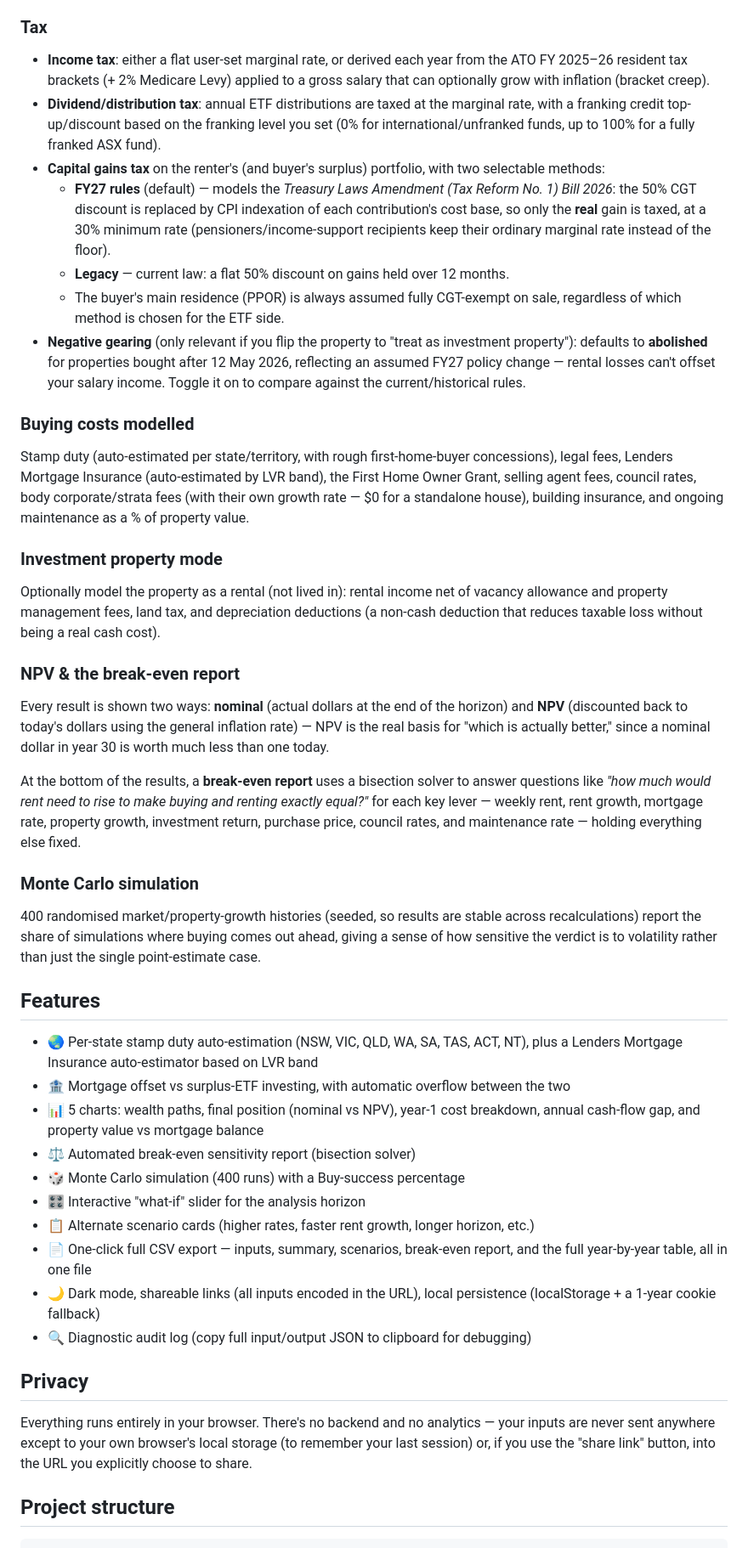
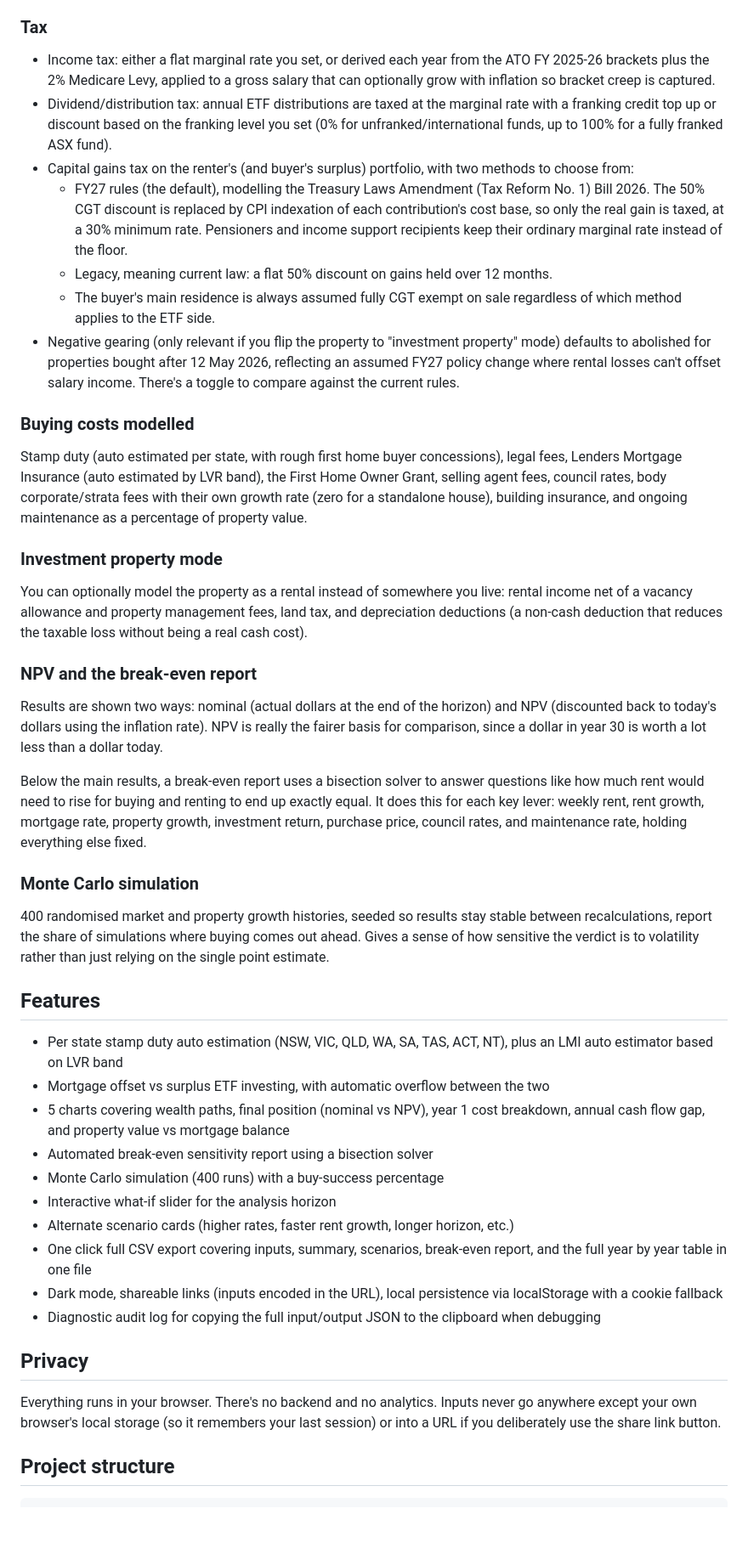
Before and after one commit to samttau/rent-vs-buy-calculator, a Markdown page: README.md, the part around one of its changes. Shown at 85% size. Drawn GitHub-style; blank space fills up the shorter version.

```diff
--- a/README.md
+++ b/README.md
@@ -89,86 +59,48 @@ interest-bearing amount (`balance − offset`) each month, exactly like a real
 
 ### Tax
 
-- **Income tax**: either a flat user-set marginal rate, or derived each year
-  from the ATO FY 2025–26 resident tax brackets (+ 2% Medicare Levy) applied
-  to a gross salary that can optionally grow with inflation (bracket creep).
-- **Dividend/distribution tax**: annual ETF distributions are taxed at the
-  marginal rate, with a franking credit top-up/discount based on the
-  franking level you set (0% for international/unfranked funds, up to 100%
-  for a fully franked ASX fund).
-- **Capital gains tax** on the renter's (and buyer's surplus) portfolio, with
-  two selectable methods:
-  - **FY27 rules** (default) — models the *Treasury Laws Amendment (Tax
-    Reform No. 1) Bill 2026*: the 50% CGT discount is replaced by CPI
-    indexation of each contribution's cost base, so only the **real** gain
-    is taxed, at a 30% minimum rate (pensioners/income-support recipients
-    keep their ordinary marginal rate instead of the floor).
-  - **Legacy** — current law: a flat 50% discount on gains held over 12
-    months.
-  - The buyer's main residence (PPOR) is always assumed fully CGT-exempt on
-    sale, regardless of which method is chosen for the ETF side.
-- **Negative gearing** (only relevant if you flip the property to "treat as
-  investment property"): defaults to **abolished** for properties bought
-  after 12 May 2026, reflecting an assumed FY27 policy change — rental
-  losses can't offset your salary income. Toggle it on to compare against
-  the current/historical rules.
+- Income tax: either a flat marginal rate you set, or derived each year from the ATO FY 2025-26 brackets plus the 2% Medicare Levy, applied to a gross salary that can optionally grow with inflation so bracket creep is captured.
+- Dividend/distribution tax: annual ETF distributions are taxed at the marginal rate with a franking credit top up or discount based on the franking level you set (0% for unfranked/international funds, up to 100% for a fully franked ASX fund).
+- Capital gains tax on the renter's (and buyer's surplus) portfolio, with two methods to choose from:
+  - FY27 rules (the default), modelling the Treasury Laws Amendment (Tax Reform No. 1) Bill 2026. The 50% CGT discount is replaced by CPI indexation of each contribution's cost base, so only the real gain is taxed, at a 30% minimum rate. Pensioners and income support recipients keep their ordinary marginal rate instead of the floor.
+  - Legacy, meaning current law: a flat 50% discount on gains held over 12 months.
+  - The buyer's main residence is always assumed fully CGT exempt on sale regardless of which method applies to the ETF side.
+- Negative gearing (only relevant if you flip the property to "investment property" mode) defaults to abolished for properties bought after 12 May 2026, reflecting an assumed FY27 policy change where rental losses can't offset salary income. There's a toggle to compare against the current rules.
 
 ### Buying costs modelled
 
-Stamp duty (auto-estimated per state/territory, with rough first-home-buyer
-concessions), legal fees, Lenders Mortgage Insurance (auto-estimated by
-LVR band), the First Home Owner Grant, selling agent fees, council rates,
-body corporate/strata fees (with their own growth rate — $0 for a
-standalone house), building insurance, and ongoing maintenance as a % of
-property value.
+Stamp duty (auto estimated per state, with rough first home buyer concessions), legal fees, Lenders Mortgage Insurance (auto estimated by LVR band), the First Home Owner Grant, selling agent fees, council rates, body corporate/strata fees with their own growth rate (zero for a standalone house), building insurance, and ongoing maintenance as a percentage of property value.
 
 ### Investment property mode
 
-Optionally model the property as a rental (not lived in): rental income net
-of vacancy allowance and property management fees, land tax, and
-depreciation deductions (a non-cash deduction that reduces taxable loss
-without being a real cash cost).
+You can optionally model the property as a rental instead of somewhere you live: rental income net of a vacancy allowance and property management fees, land tax, and depreciation deductions (a non-cash deduction that reduces the taxable loss without being a real cash cost).
 
-### NPV & the break-even report
+### NPV and the break-even report
 
-Every result is shown two ways: **nominal** (actual dollars at the end of
-the horizon) and **NPV** (discounted back to today's dollars using the
-general inflation rate) — NPV is the real basis for "which is actually
-better," since a nominal dollar in year 30 is worth much less than one
-today.
+Results are shown two ways: nominal (actual dollars at the end of the horizon) and NPV (discounted back to today's dollars using the inflation rate). NPV is really the fairer basis for comparison, since a dollar in year 30 is worth a lot less than a dollar today.
 
-At the bottom of the results, a **break-even report** uses a bisection
-solver to answer questions like *"how much would rent need to rise to make
-buying and renting exactly equal?"* for each key lever — weekly rent, rent
-growth, mortgage rate, property growth, investment return, purchase price,
-council rates, and maintenance rate — holding everything else fixed.
+Below the main results, a break-even report uses a bisection solver to answer questions like how much rent would need to rise for buying and renting to end up exactly equal. It does this for each key lever: weekly rent, rent growth, mortgage rate, property growth, investment return, purchase price, council rates, and maintenance rate, holding everything else fixed.
 
 ### Monte Carlo simulation
 
-400 randomised market/property-growth histories (seeded, so results are
-stable across recalculations) report the share of simulations where buying
-comes out ahead, giving a sense of how sensitive the verdict is to
-volatility rather than just the single point-estimate case.
+400 randomised market and property growth histories, seeded so results stay stable between recalculations, report the share of simulations where buying comes out ahead. Gives a sense of how sensitive the verdict is to volatility rather than just relying on the single point estimate.
 
 ## Features
 
-- 🌏 Per-state stamp duty auto-estimation (NSW, VIC, QLD, WA, SA, TAS, ACT, NT), plus a Lenders Mortgage Insurance auto-estimator based on LVR band
-- 🏦 Mortgage offset vs surplus-ETF investing, with automatic overflow between the two
-- 📊 5 charts: wealth paths, final position (nominal vs NPV), year-1 cost breakdown, annual cash-flow gap, and property value vs mortgage balance
-- ⚖️ Automated break-even sensitivity report (bisection solver)
-- 🎲 Monte Carlo simulation (400 runs) with a Buy-success percentage
-- 🎛️ Interactive "what-if" slider for the analysis horizon
-- 📋 Alternate scenario cards (higher rates, faster rent growth, longer horizon, etc.)
-- 📄 One-click full CSV export — inputs, summary, scenarios, break-even report, and the full year-by-year table, all in one file
-- 🌙 Dark mode, shareable links (all inputs encoded in the URL), local persistence (localStorage + a 1-year cookie fallback)
-- 🔍 Diagnostic audit log (copy full input/output JSON to clipboard for debugging)
+- Per state stamp duty auto estimation (NSW, VIC, QLD, WA, SA, TAS, ACT, NT), plus an LMI auto estimator based on LVR band
+- Mortgage offset vs surplus ETF investing, with automatic overflow between the two
+- 5 charts covering wealth paths, final position (nominal vs NPV), year 1 cost breakdown, annual cash flow gap, and property value vs mortgage balance
+- Automated break-even sensitivity report using a bisection solver
+- Monte Carlo simulation (400 runs) with a buy-success percentage
+- Interactive what-if slider for the analysis horizon
+- Alternate scenario cards (higher rates, faster rent growth, longer horizon, etc.)
+- One click full CSV export covering inputs, summary, scenarios, break-even report, and the full year by year table in one file
+- Dark mode, shareable links (inputs encoded in the URL), local persistence via localStorage with a cookie fallback
+- Diagnostic audit log for copying the full input/output JSON to the clipboard when debugging
 
 ## Privacy
 
-Everything runs entirely in your browser. There's no backend and no
-analytics — your inputs are never sent anywhere except to your own
-browser's local storage (to remember your last session) or, if you use the
-"share link" button, into the URL you explicitly choose to share.
+Everything runs in your browser. There's no backend and no analytics. Inputs never go anywhere except your own browser's local storage (so it remembers your last session) or into a URL if you deliberately use the share link button.
 
 ## Project structure
 
```
Also changed, not shown: other parts of README.md (+43 -88 lines).
